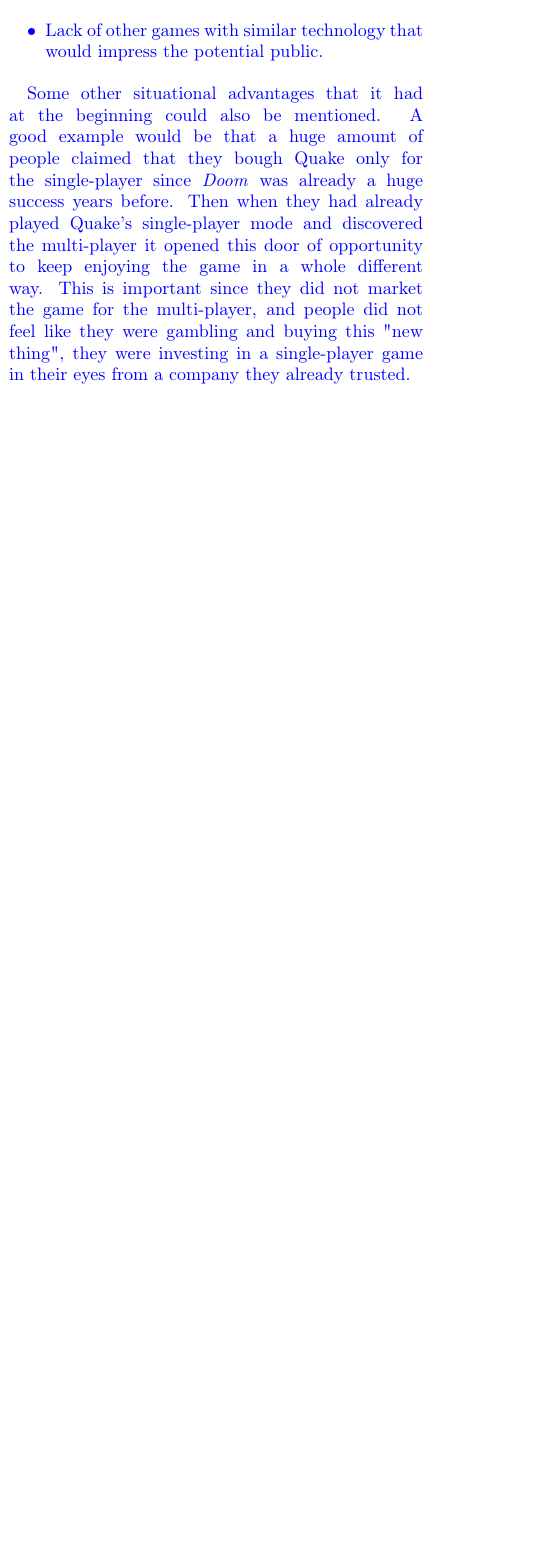
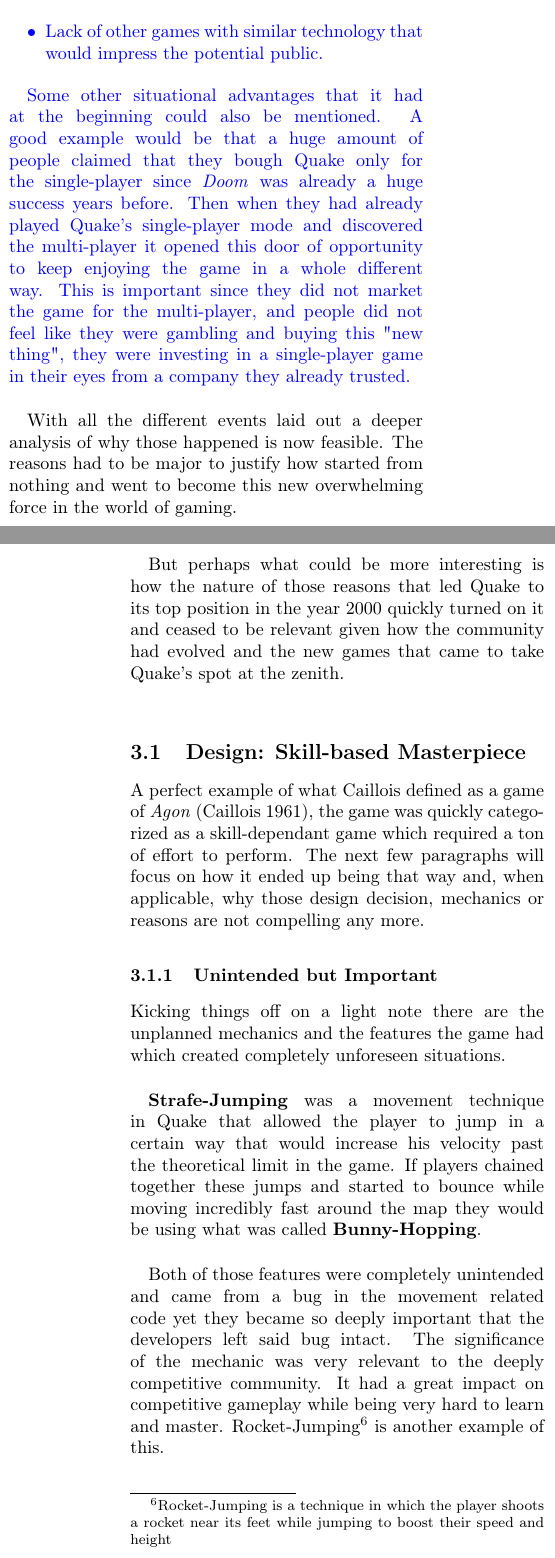
Before and after one commit to Jazzzy/QuakeRiseAndDecay, a LaTeX paper (src/QuakeRiseAndDecay.tex, which reads src/content/reasoning.tex): part of one column of page 5 of 7 before the commit and two parts of the columns of pages 5 and 6 of 8 after it, the two joined at a grey line, cut so that both start at the same text, the shorter picture padded with empty space. Compiled offline with pdfLaTeX.

Commit message:
Added first subsections of the Reasoning section

```diff
--- a/src/content/reasoning.tex
+++ b/src/content/reasoning.tex
@@ -29,3 +29,32 @@
 
 }
 
+With all the different events laid out a deeper analysis of why those happened is now feasible. The reasons had to be major to justify how started from nothing and went to become this new overwhelming force in the world of gaming.\\
+
+But perhaps what could be more interesting is how the nature of those reasons that led Quake to its top position in the year 2000 quickly turned on it and ceased to be relevant given how the community had evolved and the new games that came to take Quake's spot at the zenith.\\
+
+\subsection{Design: Skill-based Masterpiece}
+
+A perfect example of what Caillois defined as a game of \textit{Agon} \citep{caillois1961man}, the game was quickly categorized as a skill-dependant game which required a ton of effort to perform. The next few paragraphs will focus on how it ended up being that way and, when applicable, why those design decision, mechanics or reasons are not compelling any more.
+
+\subsubsection{Unintended but Important}
+
+Kicking things off on a light note there are the unplanned mechanics and the features the game had which created completely unforeseen situations.\\
+
+\textbf{Strafe-Jumping} was a movement technique in Quake that allowed the player to jump in a certain way that would increase his velocity past the theoretical limit in the game. If players chained together these jumps and started to bounce while moving incredibly fast around the map they would be using what was called \textbf{Bunny-Hopping}.\\
+
+Both of those features were completely unintended and came from a bug in the movement related code yet they became so deeply important that the developers left said bug intact. The significance of the mechanic was very relevant to the deeply competitive community. It had a great impact on competitive gameplay while being very hard to learn and master. Rocket-Jumping\footnote{Rocket-Jumping is a technique in which the player shoots a rocket near its feet while jumping to boost their speed and height} is another example of this.\\
+
+But mechanics were not the only unintended but important aspect of the game. The developers fantasized at one point about having big groups and clans of people competing in their game but they themselves did not expect that to materialize nor they intended to make it happen \citep{clanHistory}. As we now know, it did in fact happen and it was what kicked things off as far as the first small eSports tournaments.
+
+\subsubsection{Elitism, prowess and expertise}
+
+The main defining factor for Quake which still applies today. The game had and still has an incredibly \textbf{high skill ceiling} and \textbf{massively steep learning curve} caused by the very \textbf{hard to learn mechanics}, \textbf{aim and movement focused gameplay} and the use of mainly the \textbf{1v1 mode} in the competitive scene.\\
+
+In the \textbf{late 90s} those factors were very appealing given the potential audience. In a time where competitive gaming was so small, the only \textbf{members of the community} were ones that now would be defined as "\textit{\textbf{hardcore gamers}}" or the "\textit{tryhards}". The core of the competitive gaming community that existed at the time found a game that focused on pure skill captivating.\\
+
+But \textbf{the more a medium grows the more of its fan-base is composed by casual followers} instead of devoted aficionados. Such often called "\textit{casuals}" in a derogatory manner by the "\textit{hardcores}" are not as interested in getting into a game that will require months or even years of practice to be able to grasp its mechanics and be a contestant.\\
+
+Currently, a \textbf{main focus of massive competitive games is to give that fun, fast and forgiving experience} to the casual players. That allows them to amass colossal fan-bases that feed the eSports machine.\\
+
+Quake could not be more different. The aim, movement and strategy focused gameplay and the general difficulty create this situation in which even a game with two very evenly matched players often ends in utter and complete domination. A \textbf{hugely unbalanced final score} in this game does not mean that one player is significantly better, the \textbf{skill gap might actually be minimal}. Given this situation, imagine how \textbf{crushing} games can be to a new casual player who tries to compete with the old Quake veteran, the \textbf{experience would be demolishing}.\\
```
Also changed, not shown: src/bibliography.bib (+6 -0 lines), src/content/history.tex (+4 -4 lines), pdf/QuakeRiseAndDecay.pdf, src/content/reasoning.tex (42 more changed lines).
